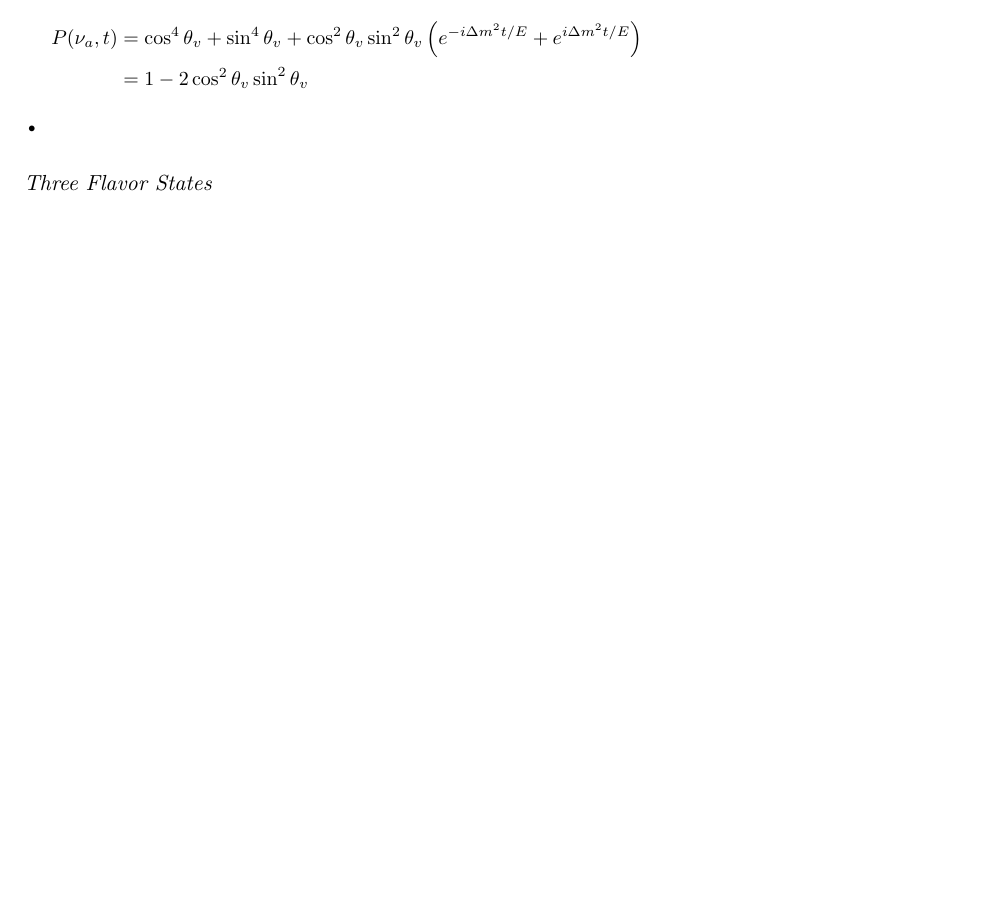
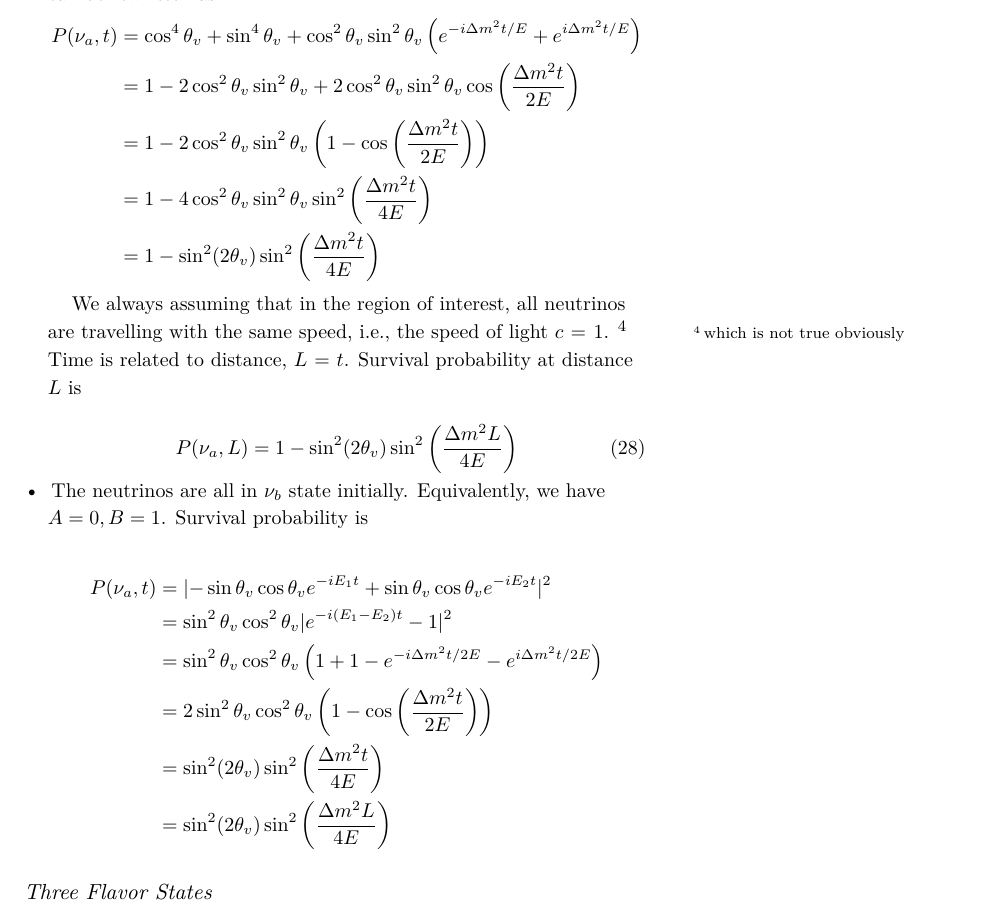
Before and after one commit to NeuPhysics/15summer, a LaTeX document (15summer/2015Summer.tex): part of page 5 of 5 before the commit and part of page 5 of 6 after it, cut so that both start at the same text, the shorter picture padded with empty space. Compiled offline with XeLaTeX; a LaTeX package or settings file that is missing is left out.

Commit message:
survival probability

```diff
--- a/15summer/2015Summer.tex
+++ b/15summer/2015Summer.tex
@@ -350,15 +350,36 @@ There are two kinds of initial conditions.
     As we have already discussed, $E_1-E_2 = \frac{m_1^2 - m_2^2}{2p^2}$ assuming the neutrinos have the same momentum. \footnote{And here is a question.} Using the notation $\Delta \, m^2 = m_1^2 - m_2^2$ and the approximation that $E\approx p$, the survival probability can be rewritten as
     \begin{align*}
     P(\nu_a,t) & = \cos^4\theta_v + \sin^4\theta_v + \cos^2\theta_v \sin^2\theta_v \left( e^{-i \Delta m^2 t/E} + e^{i \Delta m^2 t/E} \right) \\
-    & = 1 - 2\cos^2\theta_v \sin^2\theta_v
+    & = 1 - 2\cos^2\theta_v \sin^2\theta_v + 2\cos^2\theta_v \sin^2\theta_v \cos\left( \frac{\Delta m^2 t}{2E}\right) \\
+    & = 1 - 2\cos^2\theta_v \sin^2\theta_v \left( 1 - \cos\left( \frac{\Delta m^2 t}{2E} \right)  \right) \\
+    & = 1 - 4 \cos^2\theta_v \sin^2\theta_v \sin^2 \left( \frac{\Delta m^2 t}{4E} \right) \\
+    & = 1 - \sin^2(2\theta_v) \sin^2 \left( \frac{\Delta m^2 t}{4E} \right)
     \end{align*}
+
+
+We always assuming that in the region of interest, all neutrinos are travelling with the same speed, i.e., the speed of light $c=1$. \footnote{which is not true obviously} Time is related to distance, $L = t$. Survival probability at distance $L$ is
+
+\begin{equation}
+P(\nu_a, L) = 1 -  \sin^2 (2\theta_v) \sin^2 \left( \frac{\Delta m^2 L}{4E} \right)
+\end{equation}
+
+    \item
+    The neutrinos are all in $\nu_b$ state initially. Equivalently, we have $A=0, B = 1$. Survival probability is
+
+    \begin{align*}
+    P(\nu_a,t) & = \lvert -\sin\theta_v \cos\theta_v e^{-iE_1t} + \sin\theta_v \cos\theta_v e^{-iE_2t}  \rvert^2 \\
+    & = \sin^2\theta_v \cos^2\theta_v \lvert e^{-i(E_1 - E_2)t} - 1 \rvert^2 \\
+    & = \sin^2\theta_v \cos^2\theta_v \left(  1 +1 - e^{-i \Delta m^2 t/2E} -  e^{i \Delta m^2 t/2E}  \right) \\
+    & = 2 \sin^2\theta_v \cos^2\theta_v \left( 1- \cos\left( \frac{\Delta m^2 t}{2E} \right) \right) \\
+    & = \sin^2 ( 2\theta_v ) \sin^2\left( \frac{\Delta m^2 t}{4E}  \right) \\
+    &  = \sin^2 ( 2\theta_v ) \sin^2\left( \frac{\Delta m^2 L}{4E}  \right)
+    \end{align*}
+
+\end{itemize}
 
 
 
 
-
-    \item
-\end{itemize}
 
 
 \subsection{Three Flavor States}
```
